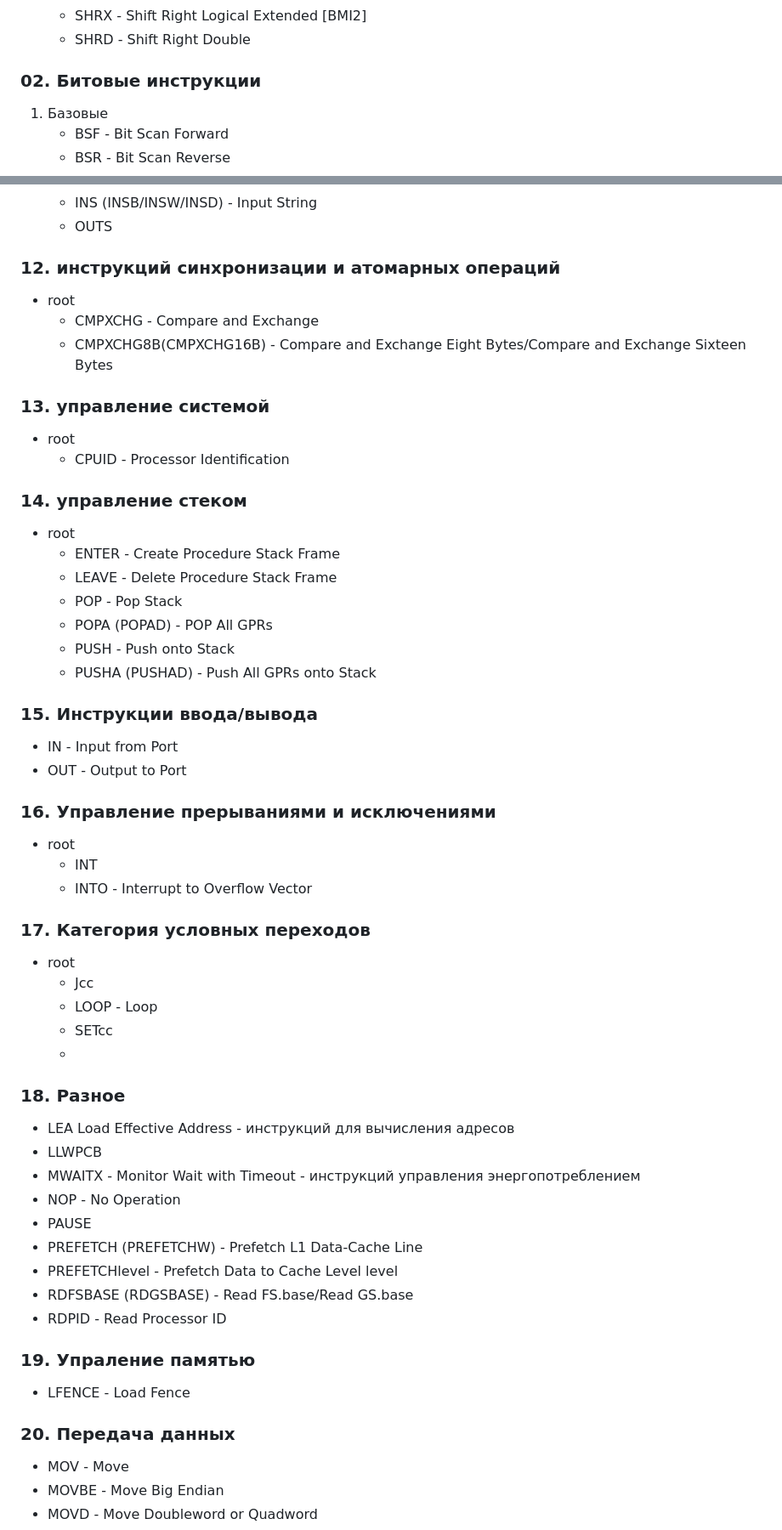
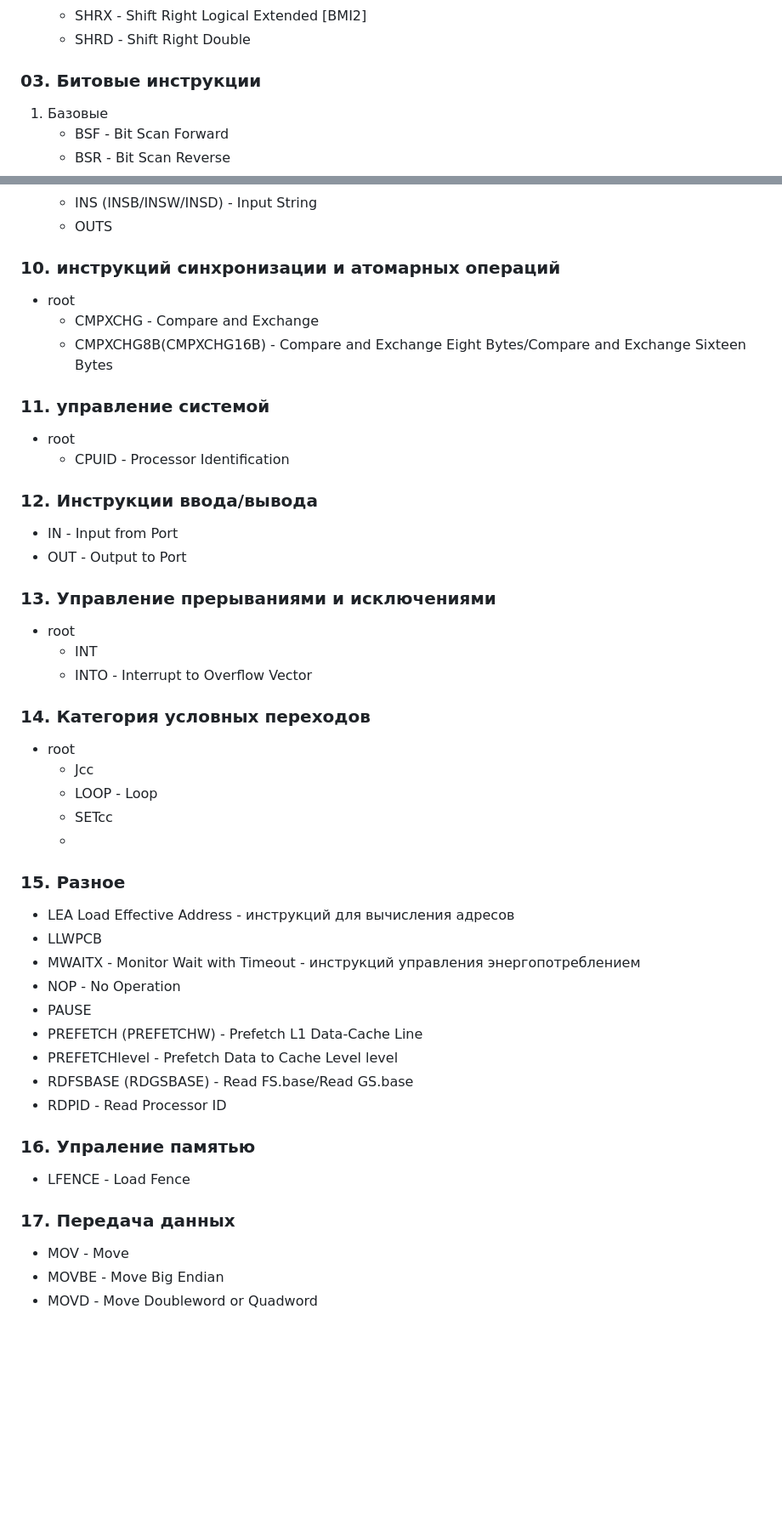
Before and after one commit to JIykSurgut/Opcode, a Markdown page: Инструкции/Оглавление инструкции.md, 2 parts joined by grey strips. Shown: that part at 85% size. Rendered like a GitHub page; blank space fills up the shorter version.

```diff
--- a/Инструкции/Оглавление инструкции.md
+++ b/Инструкции/Оглавление инструкции.md
@@ -48,7 +48,7 @@
    - SHRX - Shift Right Logical Extended [BMI2]
    - SHRD - Shift Right Double
 
-### 02. Битовые инструкции
+### 03. Битовые инструкции
 1. Базовые
    - BSF - Bit Scan Forward
    - BSR - Bit Scan Reverse
@@ -125,41 +142,33 @@
     - INS (INSB/INSW/INSD) - Input String
     - OUTS
 
-### 12. инструкций синхронизации и атомарных операций
+### 10. инструкций синхронизации и атомарных операций
 - root
     - CMPXCHG - Compare and Exchange
     - CMPXCHG8B(CMPXCHG16B) - Compare and Exchange Eight Bytes/Compare and Exchange Sixteen Bytes
 
-### 13. управление системой
+### 11. управление системой
 - root
-    - CPUID - Processor Identification
-### 14. управление стеком
-- root
-   - ENTER - Create Procedure Stack Frame
-   - LEAVE - Delete Procedure Stack Frame
-   - POP - Pop Stack
-   - POPA (POPAD) - POP All GPRs
-   - PUSH - Push onto Stack
-   - PUSHA (PUSHAD) - Push All GPRs onto Stack
+   - CPUID - Processor Identification
 
 
-### 15. Инструкции ввода/вывода
+### 12. Инструкции ввода/вывода
 - IN - Input from Port
 - OUT - Output to Port
 
-### 16. Управление прерываниями и исключениями
+### 13. Управление прерываниями и исключениями
 - root
   - INT
   - INTO - Interrupt to Overflow Vector
 
-### 17. Категория уcловных переходов
+### 14. Категория уcловных переходов
 - root
   - Jcc
   - LOOP - Loop
   - SETcc
   -
 
-### 18. Разное
+### 15. Разное
 - LEA Load Effective Address - инструкций для вычисления адресов
 - LLWPCB
 - MWAITX - Monitor Wait with Timeout - инструкций управления энергопотреблением
@@ -170,12 +179,10 @@
 - RDFSBASE (RDGSBASE) - Read FS.base/Read GS.base
 - RDPID - Read Processor ID
 
-
-
-### 19. Упраление памятью
+### 16. Упраление памятью
 - LFENCE - Load Fence
 
-### 20. Передача данных
+### 17. Передача данных
 - MOV - Move
 - MOVBE - Move Big Endian
 - MOVD - Move Doubleword or Quadword
```
Also changed, not shown: other parts of Инструкции/Оглавление инструкции.md (+51 -27 lines).
